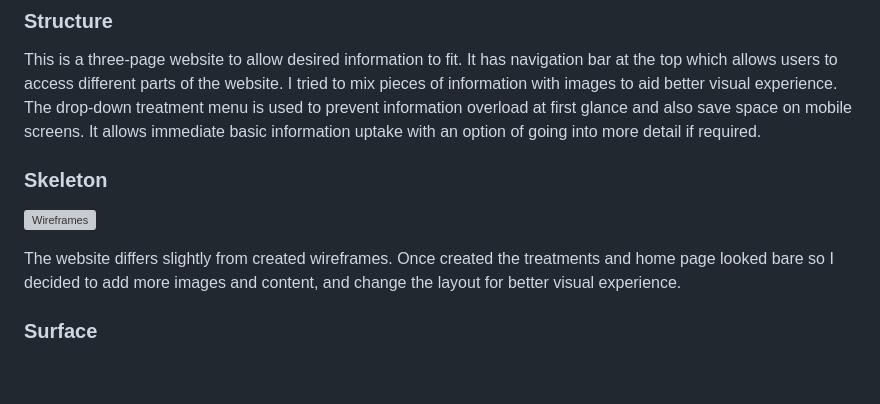
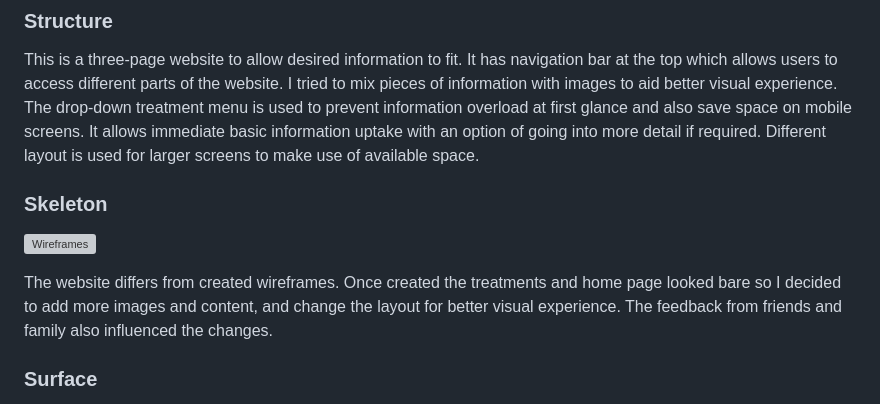
Before and after one commit to Elenaderothschild/Rebalance-Relax, a Markdown page: README.md, the part around the change printed below. GitHub-like rendering; blank space fills up the shorter version; grey boxes are pictures that could not be loaded.

```diff
--- a/README.md
+++ b/README.md
@@ -62,13 +62,13 @@ Given the age group of users the website is likely to be viewed on different scr
 
 This is a three-page website to allow desired information to fit. It has navigation bar at the top which allows users to access different parts of the website.
 I tried to mix pieces of information with images to aid better visual experience.
-The drop-down treatment menu is used to prevent information overload at first glance and also save space on mobile screens. It allows immediate basic information uptake with an option of going into more detail if required.
+The drop-down treatment menu is used to prevent information overload at first glance and also save space on mobile screens. It allows immediate basic information uptake with an option of going into more detail if required. Different layout is used for larger screens to make use of available space.
 
 ### **Skeleton**
 
 ![Wireframes](docs/wireframes)
 
-The website differs slightly from created wireframes. Once created the treatments and home page looked bare so I decided to add more images and content, and change the layout for better visual experience.
+The website differs from created wireframes. Once created the treatments and home page looked bare so I decided to add more images and content, and change the layout for better visual experience. The feedback from friends and family also influenced the changes.
 
 ### **Surface**
 
```
Also changed, not shown: other parts of README.md (+6 -8 lines), docs/navbar.png, 2 other files.
